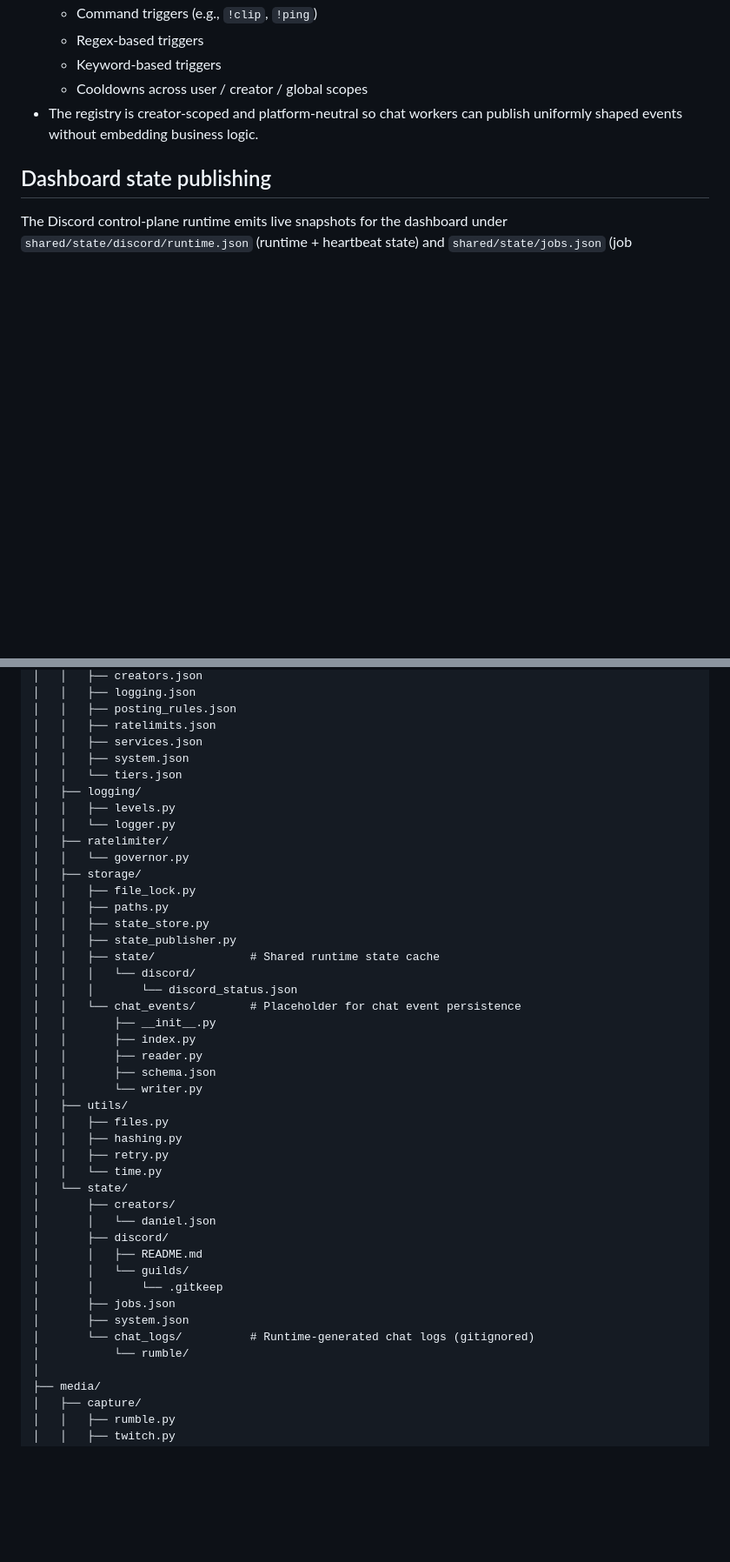
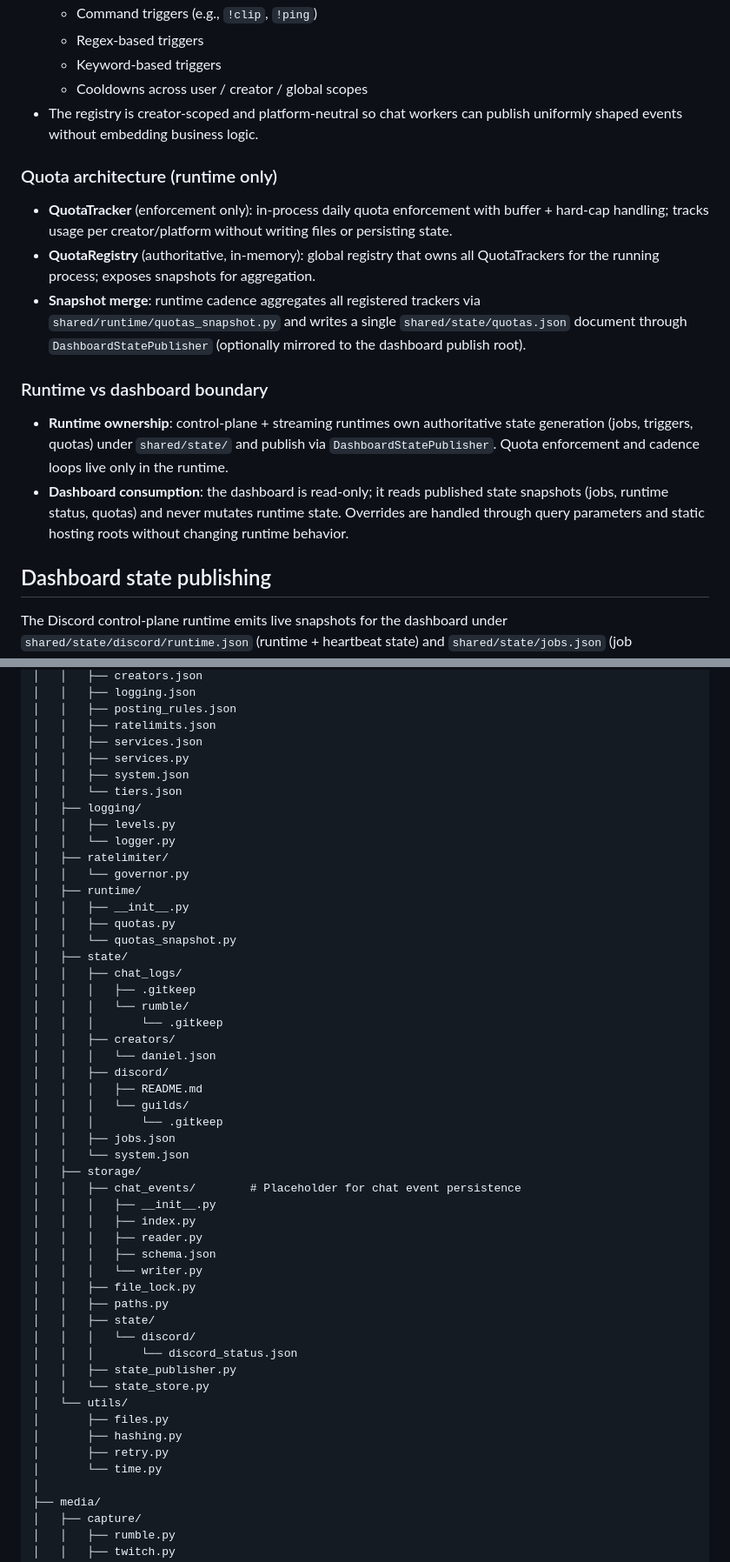
Before and after one commit to BSMediaGroup/StreamSuites, a Markdown page: README.md, 2 parts joined by grey strips. Shown at 87% size. Drawn GitHub-style; blank space fills up the shorter version.

```diff
--- a/README.md
+++ b/README.md
@@ -47,6 +53,29 @@ lifecycles while keeping control-plane behavior separate from streaming logic.
   - Cooldowns across user / creator / global scopes
 - The registry is creator-scoped and platform-neutral so chat workers can
   publish uniformly shaped events without embedding business logic.
+
+### Quota architecture (runtime only)
+
+- **QuotaTracker** (enforcement only): in-process daily quota enforcement with
+  buffer + hard-cap handling; tracks usage per creator/platform without writing
+  files or persisting state.
+- **QuotaRegistry** (authoritative, in-memory): global registry that owns all
+  QuotaTrackers for the running process; exposes snapshots for aggregation.
+- **Snapshot merge**: runtime cadence aggregates all registered trackers via
+  `shared/runtime/quotas_snapshot.py` and writes a single
+  `shared/state/quotas.json` document through `DashboardStatePublisher`
+  (optionally mirrored to the dashboard publish root).
+
+### Runtime vs dashboard boundary
+
+- **Runtime ownership**: control-plane + streaming runtimes own authoritative
+  state generation (jobs, triggers, quotas) under `shared/state/` and publish
+  via `DashboardStatePublisher`. Quota enforcement and cadence loops live only
+  in the runtime.
+- **Dashboard consumption**: the dashboard is read-only; it reads published
+  state snapshots (jobs, runtime status, quotas) and never mutates runtime
+  state. Overrides are handled through query parameters and static hosting
+  roots without changing runtime behavior.
 
 ## Dashboard state publishing
 
@@ -321,6 +356,7 @@ StreamSuites/
 │   │   ├── posting_rules.json
 │   │   ├── ratelimits.json
 │   │   ├── services.json
+│   │   ├── services.py
 │   │   ├── system.json
 │   │   └── tiers.json
 │   ├── logging/
@@ -328,36 +364,42 @@ StreamSuites/
 │   │   └── logger.py
 │   ├── ratelimiter/
 │   │   └── governor.py
+│   ├── runtime/
+│   │   ├── __init__.py
+│   │   ├── quotas.py
+│   │   └── quotas_snapshot.py
+│   ├── state/
+│   │   ├── chat_logs/
+│   │   │   ├── .gitkeep
+│   │   │   └── rumble/
+│   │   │       └── .gitkeep
+│   │   ├── creators/
+│   │   │   └── daniel.json
+│   │   ├── discord/
+│   │   │   ├── README.md
+│   │   │   └── guilds/
+│   │   │       └── .gitkeep
+│   │   ├── jobs.json
+│   │   └── system.json
 │   ├── storage/
+│   │   ├── chat_events/        # Placeholder for chat event persistence
+│   │   │   ├── __init__.py
+│   │   │   ├── index.py
+│   │   │   ├── reader.py
+│   │   │   ├── schema.json
+│   │   │   └── writer.py
 │   │   ├── file_lock.py
 │   │   ├── paths.py
-│   │   ├── state_store.py
-│   │   ├── state_publisher.py
-│   │   ├── state/              # Shared runtime state cache
+│   │   ├── state/
 │   │   │   └── discord/
 │   │   │       └── discord_status.json
-│   │   └── chat_events/        # Placeholder for chat event persistence
-│   │       ├── __init__.py
-│   │       ├── index.py
-│   │       ├── reader.py
-│   │       ├── schema.json
-│   │       └── writer.py
-│   ├── utils/
-│   │   ├── files.py
-│   │   ├── hashing.py
-│   │   ├── retry.py
-│   │   └── time.py
-│   └── state/
-│       ├── creators/
-│       │   └── daniel.json
-│       ├── discord/
-│       │   ├── README.md
-│       │   └── guilds/
-│       │       └── .gitkeep
-│       ├── jobs.json
-│       ├── system.json
-│       └── chat_logs/          # Runtime-generated chat logs (gitignored)
-│           └── rumble/
+│   │   ├── state_publisher.py
+│   │   └── state_store.py
+│   └── utils/
+│       ├── files.py
+│       ├── hashing.py
+│       ├── retry.py
+│       └── time.py
 │
 ├── media/
 │   ├── capture/
```
Also changed, not shown: other parts of README.md (+50 -54 lines).
